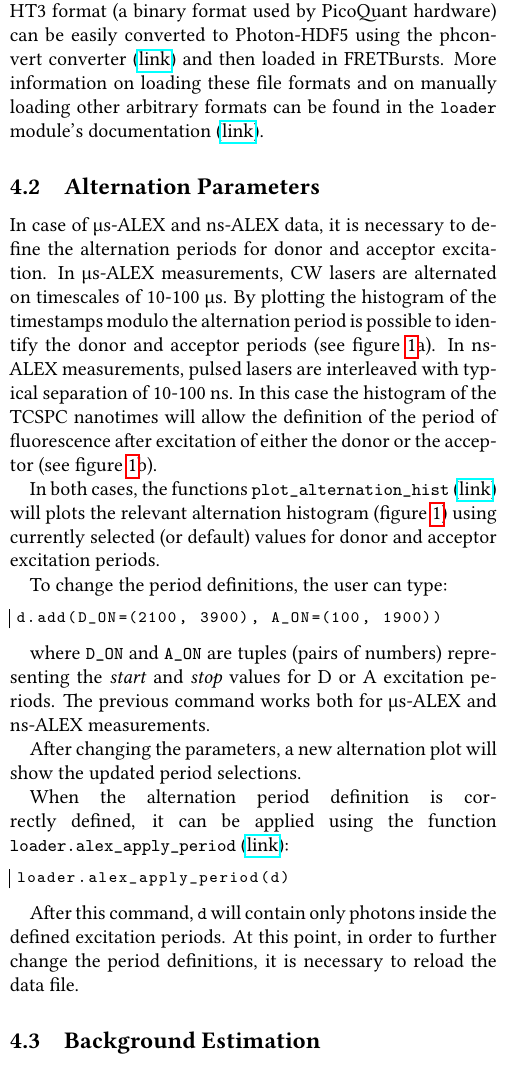
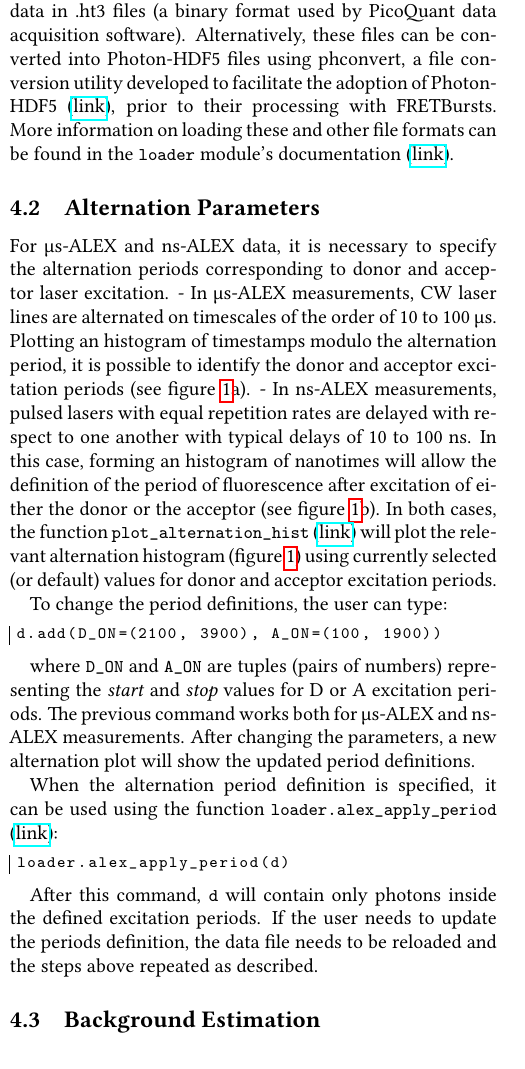
Before and after one commit to tritemio/fretbursts_paper, a LaTeX paper (main.tex, which reads dataload.tex): part of one column of page 6 of 18, cut so that both start at the same text. Compiled offline with pdfLaTeX.

Commit message:
edited dataload.tex

```diff
--- a/dataload.tex
+++ b/dataload.tex
@@ -11,0 +7 @@ which supports compression and allows saving photon-data (e.g. timestamps) and m
+we encourage users to adopt the recently introduced Photon-HDF5 file format~\cite{Ingargiola2016}.
@@ -25,6 +25,6 @@ d = loader.photon_hdf5(file_name)
 
 \noindent
 where \verb|file_name| is a string containing the file path.
-This command loads all the measurement data into the variable \verb|d|,
+This command loads all measurement data into the variable \verb|d|,
 a \verb|Data| object (see section~\ref{sec:data_intro}).
 
@@ -38,29 +35,36 @@ Other file formats which FRETBursts can load include μs-ALEX data stored in SM
-ns-ALEX data stored in SPC format (a binary format used by TCSPC Becker \& Hickl cards).
-ns-ALEX data in HT3 format (a binary format used by PicoQuant hardware)
-can be easily converted to Photon-HDF5 using the phconvert converter
-(\href{http://photon-hdf5.github.io/phconvert/}{link})
-and then loaded in FRETBursts.
-More information on loading these file formats and on manually loading other arbitrary formats
+FRETBursts also supports loading μs-ALEX data stored in .sm files
+(a custom binary format used in the Weiss lab),
+ns-ALEX data stored in .spc files (a binary format used by TCSPC Becker \& Hickl data acquisition software) and
+ns-ALEX data in .ht3 files (a binary format used by PicoQuant data acquisition software).
+Alternatively, these files can be converted into Photon-HDF5 files using phconvert, a file conversion utility developed to facilitate the adoption of Photon-HDF5 (\href{http://photon-hdf5.github.io/phconvert/}{link}), prior to their processing with FRETBursts.
+More information on loading these and other file formats
 can be found in the \verb|loader| module's documentation
 (\href{http://fretbursts.readthedocs.org/en/latest/loader.html}{link}).
 
 \subsection{Alternation Parameters}
 \label{sec:alternation}
 
-In case of µs-ALEX and ns-ALEX data, it is necessary to define the
-alternation periods for donor and acceptor excitation.
-In µs-ALEX measurements, CW lasers are alternated on timescales of 10-100~µs.
-By plotting the histogram of the timestamps modulo the alternation period
-is possible to identify the donor and acceptor periods (see figure~\ref{fig:altern_hist_double}a).
-In ns-ALEX measurements, pulsed lasers are interleaved with typical separation of 10-100~ns.
-In this case the histogram of the TCSPC nanotimes will allow
+For µs-ALEX and ns-ALEX data, it is necessary to specify the
+alternation periods corresponding to donor and acceptor laser excitation.
+% maybe mention that a Photon-HDF5 file may already provide this information. What happens then?
+- In µs-ALEX measurements,
+%insert ref
+CW laser lines are alternated on timescales of the order of 10 to 100~µs.
+Plotting an histogram of timestamps modulo the alternation period, it
+is possible to identify the donor and acceptor excitation periods (see figure~\ref{fig:altern_hist_double}a).
+- In ns-ALEX measurements,
+%insert refs
+ pulsed lasers with equal repetition rates are delayed with respect to one another with typical delays of 10 to 100~ns.
+In this case, forming an histogram of nanotimes
+%which haven't been defined so far
+will allow
 the definition of the period of fluorescence after excitation of either the donor or the acceptor
 (see figure~\ref{fig:altern_hist_double}b).
-
-In both cases, the functions
+%this could be rephrased, since there could be several excitation periods within a TAC window.
+In both cases, the function
 \verb|plot_alternation_hist|
 (\href{http://fretbursts.readthedocs.org/en/latest/plots.html#fretbursts.burst_plot.plot_alternation_hist}{link})
-will plots the relevant alternation histogram (figure~\ref{fig:altern_hist_double})
+will plot the relevant alternation histogram (figure~\ref{fig:altern_hist_double})
 using currently selected (or default) values for donor and acceptor excitation periods.
 
 To change the period definitions, the user can type:
@@ -72,12 +76,12 @@ d.add(D_ON=(2100, 3900), A_ON=(100, 1900))
 where \verb|D_ON| and \verb|A_ON| are tuples (pairs of numbers) representing
 the \textit{start} and \textit{stop} values for D or A excitation periods.
 The previous command works both for µs-ALEX and ns-ALEX measurements.
+%give an example with multiple alternation periods per TAC  window?
+After changing the parameters, a new alternation plot will show the updated
+period definitions.
 
-After changing the parameters, a new alternation plot will show the updated
-period selections.
-
-When the alternation period definition is correctly defined, it can
-be applied using the function \verb|loader.alex_apply_period|
+When the alternation period definition is specified, it can
+be used using the function \verb|loader.alex_apply_period|
 (\href{http://fretbursts.readthedocs.org/en/latest/loader.html#fretbursts.loader.alex_apply_period}{link}):
 
 \begin{lstlisting}
@@ -85,5 +89,4 @@ loader.alex_apply_period(d)
 \end{lstlisting}
 
 After this command, \verb|d| will contain only photons inside the defined excitation periods.
-At this point, in order to further change the period definitions,
-it is necessary to reload the data file.
+If the user needs to update the periods definition, the data file needs to be reloaded and the steps above repeated as described.
```
Also changed, not shown: dataload.tex (32 more changed lines).
